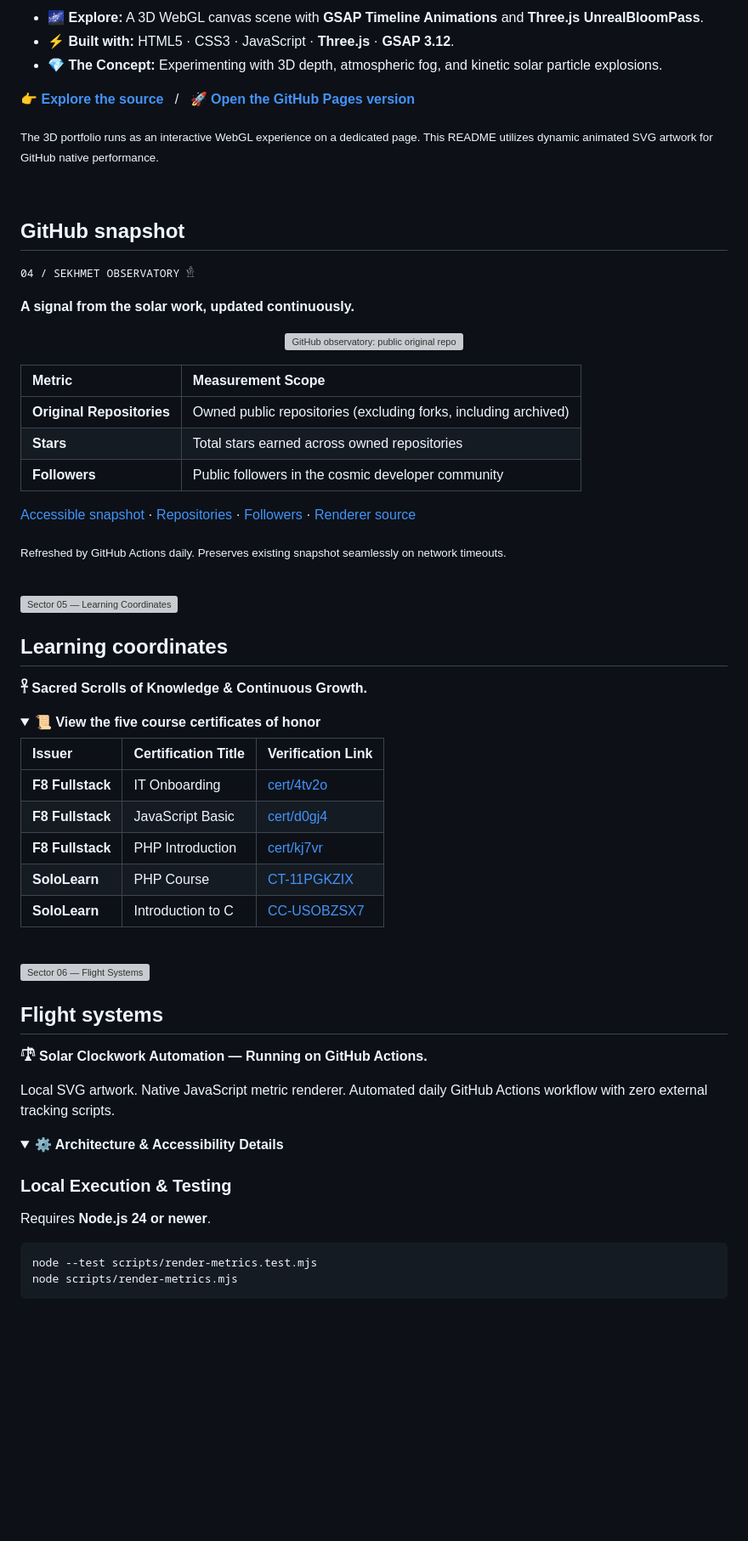
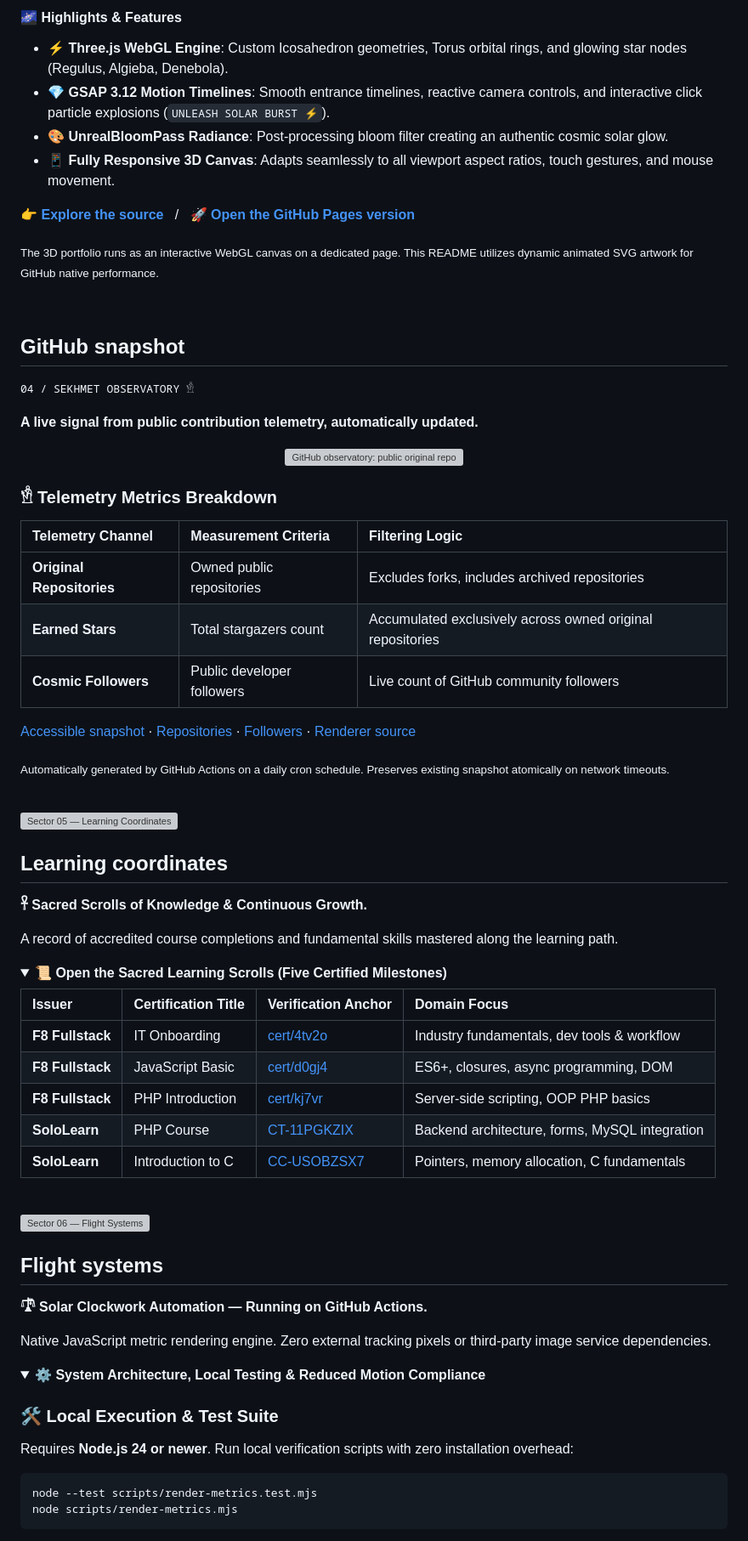
Before and after one commit to duongthaitan/duongthaitan, a Markdown page: README.md, the part around one of its changes. Shown at 85% size. GitHub-like rendering; folded sections open; blank space fills up the shorter version; grey boxes are pictures that could not be loaded.

Commit message:
docs: enrich README.md with ultra-thorough breakdown of Sekhmet & Leo 3D motion architecture

````diff
--- a/README.md
+++ b/README.md
@@ -92,11 +105,13 @@ Tools and languages mastered across various software domains — constantly expa
 
-- 🌌 **Explore:** A 3D WebGL canvas scene with **GSAP Timeline Animations** and **Three.js UnrealBloomPass**.
-- ⚡ **Built with:** HTML5 · CSS3 · JavaScript · **Three.js** · **GSAP 3.12**.
-- 💎 **The Concept:** Experimenting with 3D depth, atmospheric fog, and kinetic solar particle explosions.
+#### 🌌 Highlights & Features
+- ⚡ **Three.js WebGL Engine**: Custom Icosahedron geometries, Torus orbital rings, and glowing star nodes (Regulus, Algieba, Denebola).
+- 💎 **GSAP 3.12 Motion Timelines**: Smooth entrance timelines, reactive camera controls, and interactive click particle explosions (`UNLEASH SOLAR BURST ⚡`).
+- 🎨 **UnrealBloomPass Radiance**: Post-processing bloom filter creating an authentic cosmic solar glow.
+- 📱 **Fully Responsive 3D Canvas**: Adapts seamlessly to all viewport aspect ratios, touch gestures, and mouse movement.
 
 👉 **[Explore the source](./3d-portfolio/index.html)** &nbsp; / &nbsp; 🚀 **[Open the GitHub Pages version](https://duongthaitan.github.io/duongthaitan/3d-portfolio/index.html)**
 
-<sub>The 3D portfolio runs as an interactive WebGL experience on a dedicated page. This README utilizes dynamic animated SVG artwork for GitHub native performance.</sub>
+<sub>The 3D portfolio runs as an interactive WebGL canvas on a dedicated page. This README utilizes dynamic animated SVG artwork for GitHub native performance.</sub>
 
 <br />
 
@@ -104,21 +119,23 @@ Tools and languages mastered across various software domains — constantly expa
 
 <p><samp>04 / SEKHMET OBSERVATORY 𓁛</samp></p>
 
-**A signal from the solar work, updated continuously.**
+**A live signal from public contribution telemetry, automatically updated.**
 
 <p align="center">
   <img src="./assets/github-metrics.svg?v=sekhmet-leo" width="560" alt="GitHub observatory: public original repositories, stars on those repositories, and followers." />
 </p>
 
-| Metric | Measurement Scope |
-| :--- | :--- |
-| **Original Repositories** | Owned public repositories (excluding forks, including archived) |
-| **Stars** | Total stars earned across owned repositories |
-| **Followers** | Public followers in the cosmic developer community |
+### 𓁛 Telemetry Metrics Breakdown
+
+| Telemetry Channel | Measurement Criteria | Filtering Logic |
+| :--- | :--- | :--- |
+| **Original Repositories** | Owned public repositories | Excludes forks, includes archived repositories |
+| **Earned Stars** | Total stargazers count | Accumulated exclusively across owned original repositories |
+| **Cosmic Followers** | Public developer followers | Live count of GitHub community followers |
 
 [Accessible snapshot](./assets/github-metrics.svg?raw=1) · [Repositories](https://github.com/duongthaitan?tab=repositories) · [Followers](https://github.com/duongthaitan?tab=followers) · [Renderer source](./scripts/render-metrics.mjs)
 
-<sub>Refreshed by GitHub Actions daily. Preserves existing snapshot seamlessly on network timeouts.</sub>
+<sub>Automatically generated by GitHub Actions on a daily cron schedule. Preserves existing snapshot atomically on network timeouts.</sub>
 
 <br />
 
@@ -128,16 +145,18 @@ Tools and languages mastered across various software domains — constantly expa
 
 **𓋹 Sacred Scrolls of Knowledge &amp; Continuous Growth.**
 
+A record of accredited course completions and fundamental skills mastered along the learning path.
+
 <details>
-<summary><strong>📜 View the five course certificates of honor</strong></summary>
+<summary><strong>📜 Open the Sacred Learning Scrolls (Five Certified Milestones)</strong></summary>
 
-| Issuer | Certification Title | Verification Link |
-| :--- | :--- | :--- |
-| **F8 Fullstack** | IT Onboarding | [cert/4tv2o](https://fullstack.edu.vn/cert/4tv2o) |
-| **F8 Fullstack** | JavaScript Basic | [cert/d0gj4](https://fullstack.edu.vn/cert/d0gj4) |
-| **F8 Fullstack** | PHP Introduction | [cert/kj7vr](https://fullstack.edu.vn/cert/kj7vr) |
-| **SoloLearn** | PHP Course | [CT-11PGKZIX](https://www.sololearn.com/certificates/CT-11PGKZIX) |
-| **SoloLearn** | Introduction to C | [CC-USOBZSX7](https://www.sololearn.com/certificates/CC-USOBZSX7) |
+| Issuer | Certification Title | Verification Anchor | Domain Focus |
+| :--- | :--- | :--- | :--- |
+| **F8 Fullstack** | IT Onboarding | [cert/4tv2o](https://fullstack.edu.vn/cert/4tv2o) | Industry fundamentals, dev tools & workflow |
+| **F8 Fullstack** | JavaScript Basic | [cert/d0gj4](https://fullstack.edu.vn/cert/d0gj4) | ES6+, closures, async programming, DOM |
+| **F8 Fullstack** | PHP Introduction | [cert/kj7vr](https://fullstack.edu.vn/cert/kj7vr) | Server-side scripting, OOP PHP basics |
+| **SoloLearn** | PHP Course | [CT-11PGKZIX](https://www.sololearn.com/certificates/CT-11PGKZIX) | Backend architecture, forms, MySQL integration |
+| **SoloLearn** | Introduction to C | [CC-USOBZSX7](https://www.sololearn.com/certificates/CC-USOBZSX7) | Pointers, memory allocation, C fundamentals |
 
 </details>
 
@@ -149,14 +168,14 @@ Tools and languages mastered across various software domains — constantly expa
 
 **𓍝 Solar Clockwork Automation — Running on GitHub Actions.**
 
-Local SVG artwork. Native JavaScript metric renderer. Automated daily GitHub Actions workflow with zero external tracking scripts.
+Native JavaScript metric rendering engine. Zero external tracking pixels or third-party image service dependencies.
 
 <details>
-<summary><strong>⚙️ Architecture &amp; Accessibility Details</strong></summary>
+<summary><strong>⚙️ System Architecture, Local Testing &amp; Reduced Motion Compliance</strong></summary>
 
-### Local Execution &amp; Testing
+### 🛠️ Local Execution &amp; Test Suite
 
-Requires **Node.js 24 or newer**.
+Requires **Node.js 24 or newer**. Run local verification scripts with zero installation overhead:
 
 ```powershell
 node --test scripts/render-metrics.test.mjs
````
Also changed, not shown: other parts of README.md (+42 -26 lines).
